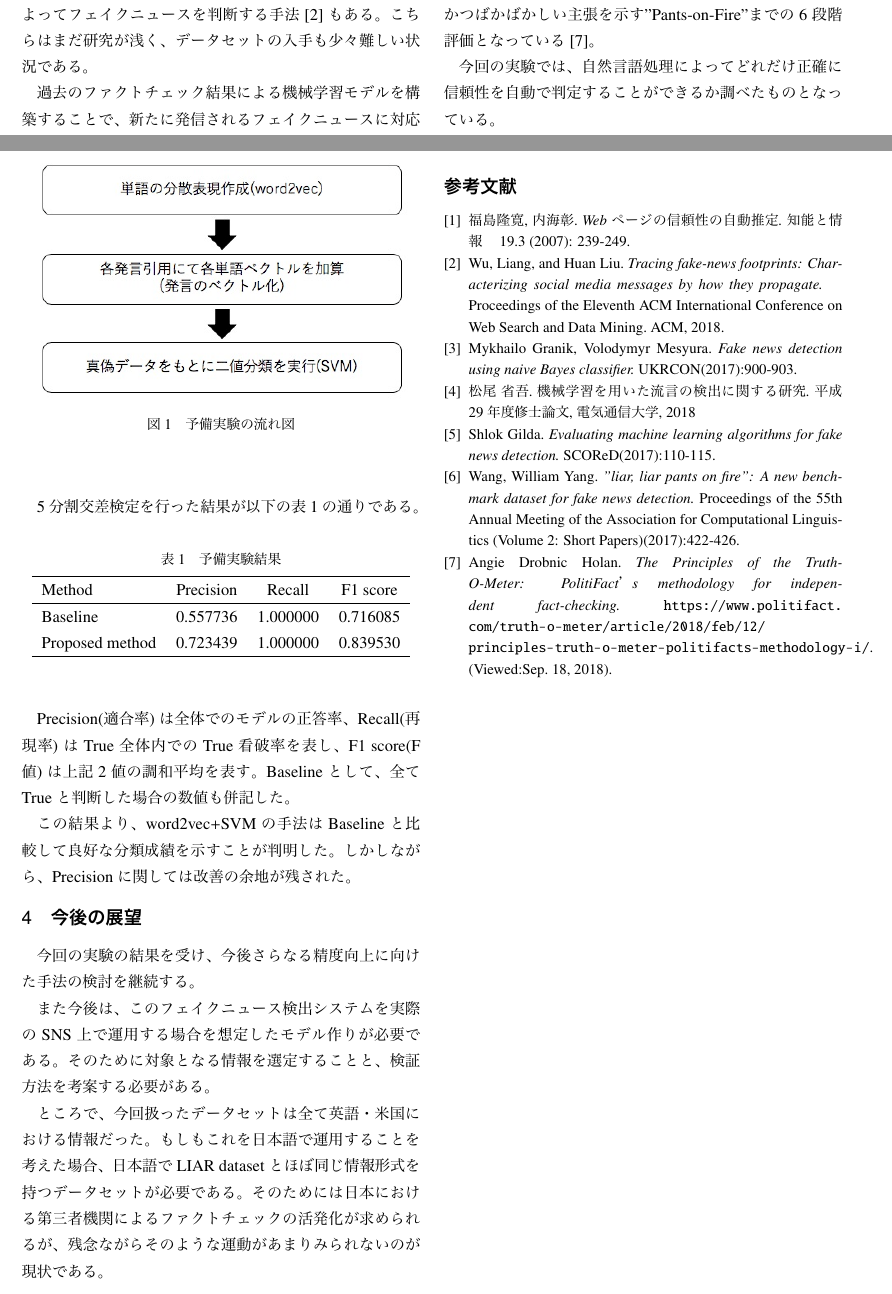
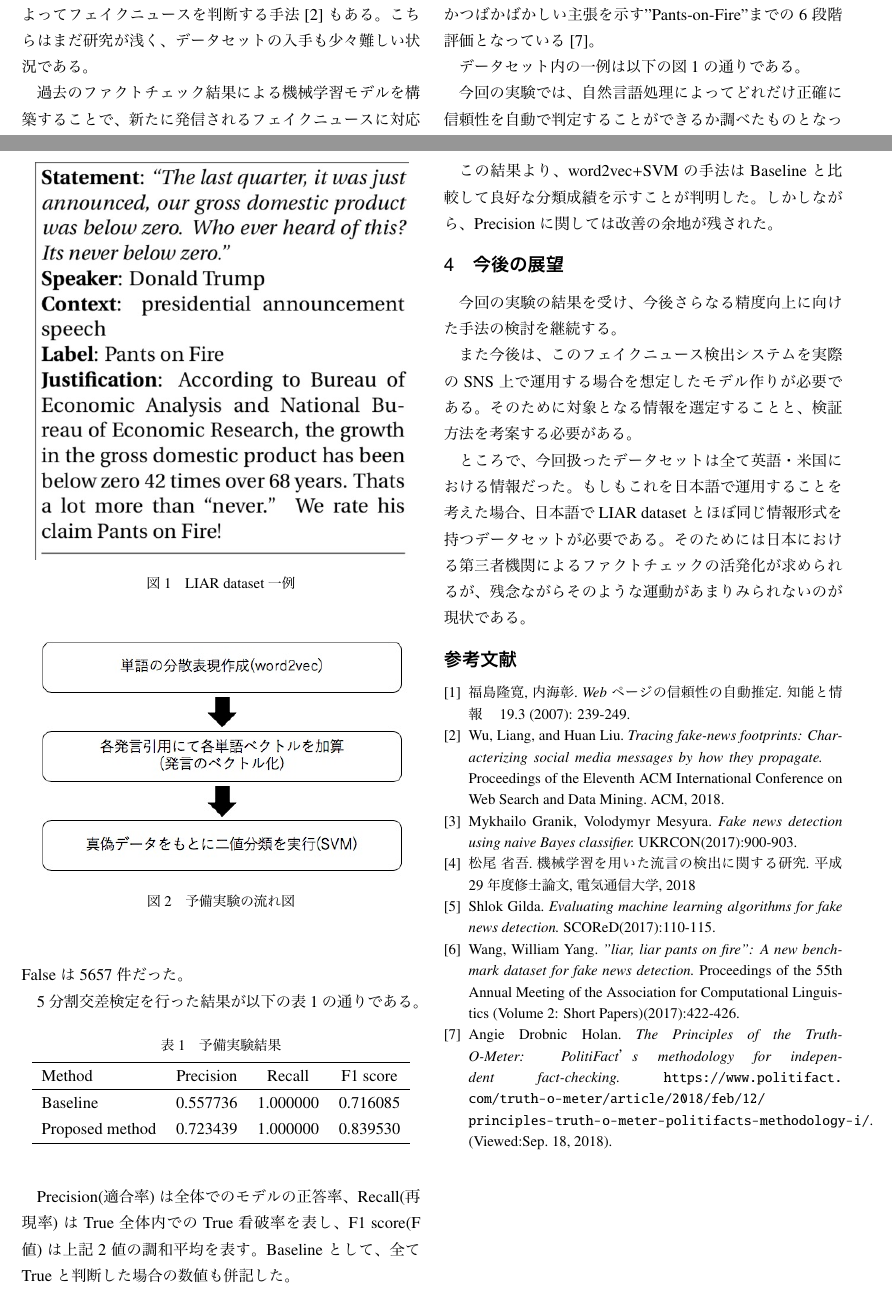
Before and after one commit to YaGiNA/mid-confe, a LaTeX CV (draft.tex): two parts of pages 1 and 2 of 2, joined at a grey line, cut so that both start at the same text. The pictures show the PDF file draft.pdf that the author committed with the source.

Commit message:
Add new figure of example of dataset

```diff
--- a/draft.tex
+++ b/draft.tex
@@ -68,6 +68,16 @@ LIAR dataset掲載の真偽データはpolitifact.comの評価方法"Truth-O-Met
 "True", "Mostly True", "Half True", "Mostly False", "False",
 そして不正確かつばかばかしい主張を示す"Pants-on-Fire"までの6段階評価となっている\cite{truth}。
 
+データセット内の一例は以下の図\ref{fig:liar}の通りである。
+
+\begin{figure}[h]
+  \begin{center}
+    \includegraphics[width=8cm]{fig_liar.jpg}
+    \caption{LIAR dataset一例}
+    \label{fig:liar}
+  \end{center}
+\end{figure}
+
 今回の実験では、自然言語処理によってどれだけ正確に信頼性を自動で判定することができるか調べたものとなっている。
 
 \subsection{予備実験}
```
Also changed, not shown: draft.pdf, fig_ex.jpg (renamed from fig1.jpg), fig_liar.jpg (added), draft.tex (2 more changed lines).
